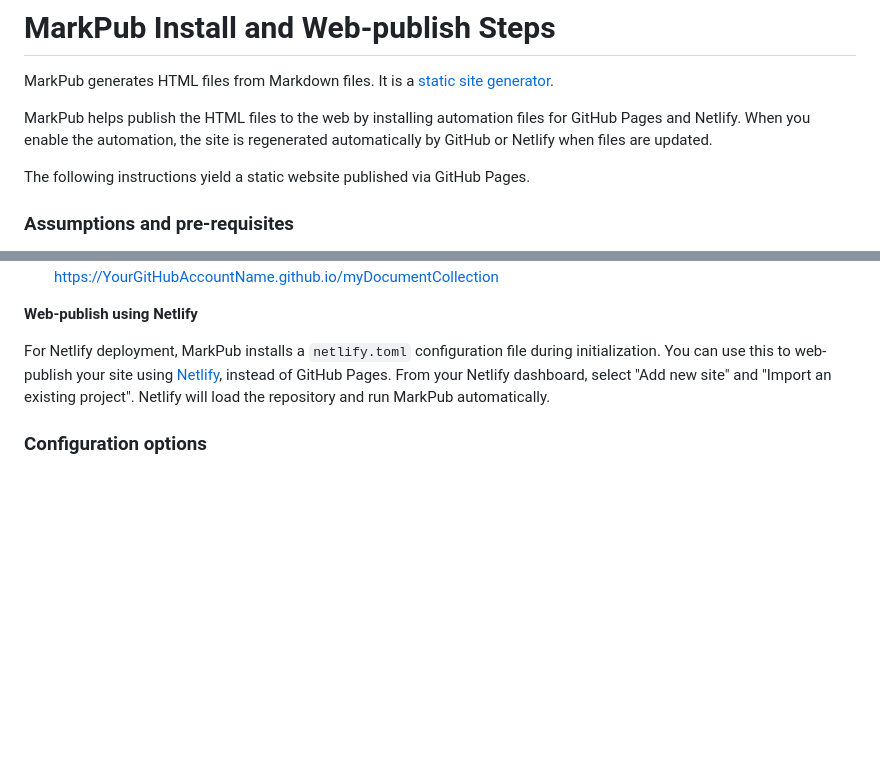
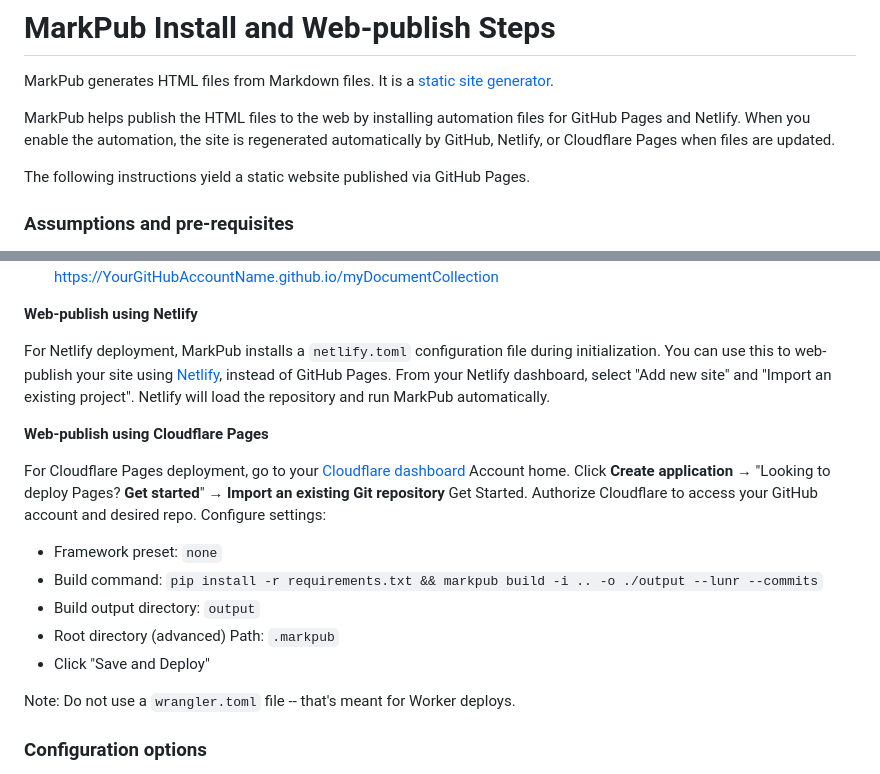
Before and after one commit to markpub/markpub-org, a Markdown page: documentation/MarkPub Install and Web-publish Steps.md, 2 parts joined by grey strips. GitHub-like rendering; blank space fills up the shorter version.

Commit message:
Update documentation to include Cloudflare Pages deployment
Added instructions for deploying with Cloudflare Pages.

```diff
--- a/documentation/MarkPub Install and Web-publish Steps.md
+++ b/documentation/MarkPub Install and Web-publish Steps.md
@@ -2,7 +2,7 @@
 
 MarkPub generates HTML files from Markdown files. It is a [static site generator](https://en.wikipedia.org/wiki/Static_site_generator).
 
-MarkPub helps publish the HTML files to the web by installing automation files for GitHub Pages and Netlify. When you enable the automation, the site is regenerated automatically by GitHub or Netlify when files are updated.
+MarkPub helps publish the HTML files to the web by installing automation files for GitHub Pages and Netlify. When you enable the automation, the site is regenerated automatically by GitHub, Netlify, or Cloudflare Pages when files are updated.
 
 The following instructions yield a static website published via GitHub Pages.
 
@@ -70,6 +70,18 @@ Log into GitHub, and for this repository's "Pages" settings, set "Build and depl
 
 For Netlify deployment, MarkPub installs a `netlify.toml` configuration file during initialization. You can use this to web-publish your site using [Netlify](https://netlify.app), instead of GitHub Pages. From your Netlify dashboard, select "Add new site" and "Import an existing project". Netlify will load the repository and run MarkPub automatically.
 
+**Web-publish using Cloudflare Pages**
+
+For Cloudflare Pages deployment, go to your [Cloudflare dashboard](https://dash.cloudflare.com/) Account home. Click **Create application** → "Looking to deploy Pages? **Get started**" → **Import an existing Git repository** Get Started. Authorize Cloudflare to access your GitHub account and desired repo. Configure settings:
+
+- Framework preset: `none`
+- Build command: `pip install -r requirements.txt && markpub build -i .. -o ./output --lunr --commits`
+- Build output directory: `output`
+- Root directory (advanced) Path: `.markpub`
+- Click "Save and Deploy"
+
+Note: Do not use a `wrangler.toml` file -- that's meant for Worker deploys.
+
 ### Configuration  options
 
 Some website configuration details are specified in a separate file, `markpub.yaml`. For these instructions the file has this name:  `myDocumentCollection/.markpub/markpub.yaml`
```
